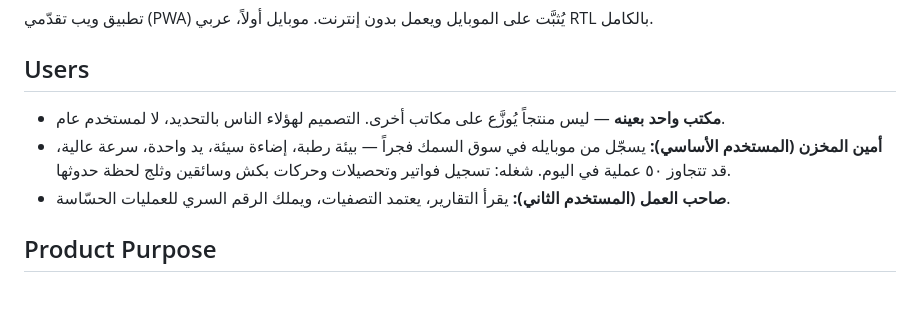
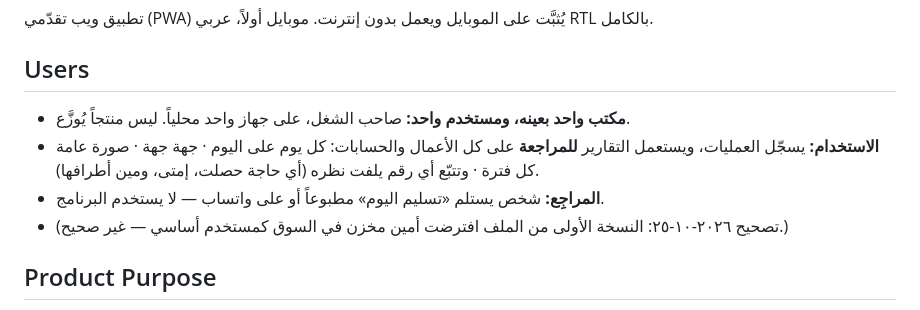
Before and after one commit to bhendam/BIDO, a Markdown page: PRODUCT.md, the part around the change. Drawn GitHub-style.

Commit message:
Reports v5 design spec; correct PRODUCT.md users
Single local user (the owner) who uses reports to review; the reviewer
receives the daily handover but does not use the app.

Co-Authored-By: Claude Opus 5.5 <noreply@anthropic.com>
Claude-Session: https://claude.ai/code/session_013QHdSVr5kWvQQetfjQbwsn

```diff
--- a/PRODUCT.md
+++ b/PRODUCT.md
@@ -14,10 +14,11 @@ web
 
 ## Users
 
-- **مكتب واحد بعينه** — ليس منتجاً يُوزَّع على مكاتب أخرى. التصميم لهؤلاء الناس بالتحديد، لا لمستخدم عام.
-- **أمين المخزن (المستخدم الأساسي):** يسجّل من موبايله في سوق السمك فجراً — بيئة رطبة، إضاءة سيئة، يد واحدة،
-  سرعة عالية، قد تتجاوز ٥٠ عملية في اليوم. شغله: تسجيل فواتير وتحصيلات وحركات بكش وسائقين وثلج لحظة حدوثها.
-- **صاحب العمل (المستخدم الثاني):** يقرأ التقارير، يعتمد التصفيات، ويملك الرقم السري للعمليات الحسّاسة.
+- **مكتب واحد بعينه، ومستخدم واحد:** صاحب الشغل، على جهاز واحد محلياً. ليس منتجاً يُوزَّع.
+- **الاستخدام:** يسجّل العمليات، ويستعمل التقارير **للمراجعة** على كل الأعمال والحسابات:
+  كل يوم على اليوم · جهة جهة · صورة عامة كل فترة · وتتبّع أي رقم يلفت نظره (أي حاجة حصلت، إمتى، ومين أطرافها).
+- **المراجِع:** شخص يستلم «تسليم اليوم» مطبوعاً أو على واتساب — لا يستخدم البرنامج.
+- (تصحيح ٢٠٢٦-١٠-٢٥: النسخة الأولى من الملف افترضت أمين مخزن في السوق كمستخدم أساسي — غير صحيح.)
 
 ## Product Purpose
 
```
Also changed, not shown: 1 other file.
